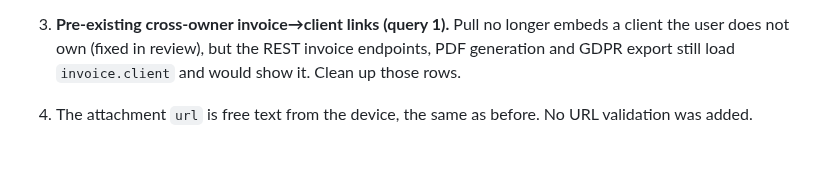
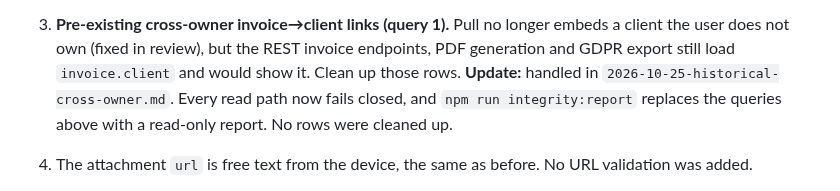
Before and after one commit to seifosmaan53/invoiceme, a Markdown page: docs/security/2026-10-25-sync-ownership.md, the part around the change. Drawn GitHub-style; blank space fills up the shorter version.

```diff
--- a/docs/security/2026-10-25-sync-ownership.md
+++ b/docs/security/2026-10-25-sync-ownership.md
@@ -289,6 +289,9 @@ Security-adjacent:
    longer embeds a client the user does not own (fixed in review), but the
    REST invoice endpoints, PDF generation and GDPR export still load
    `invoice.client` and would show it. Clean up those rows.
+   **Update:** handled in `2026-10-25-historical-cross-owner.md`. Every read
+   path now fails closed, and `npm run integrity:report` replaces the
+   queries above with a read-only report. No rows were cleaned up.
 4. The attachment `url` is free text from the device, the same as before.
    No URL validation was added.
 
```
Also changed, not shown: docs/API.md (+6 -0 lines), docs/security/2026-10-25-historical-cross-owner.md (added, +318 -0 lines).
